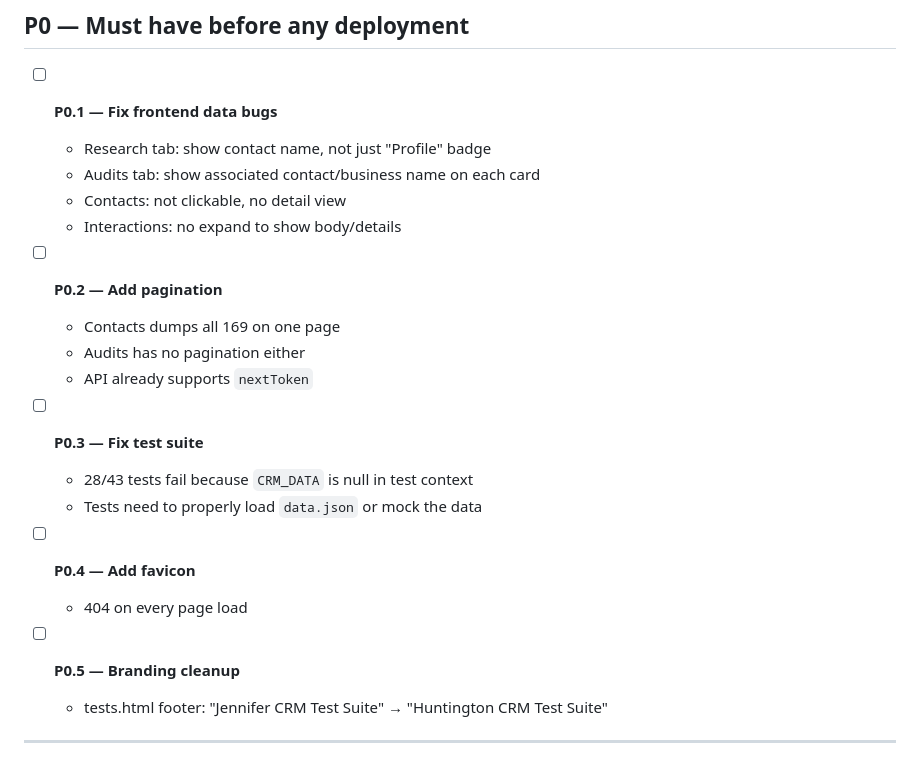
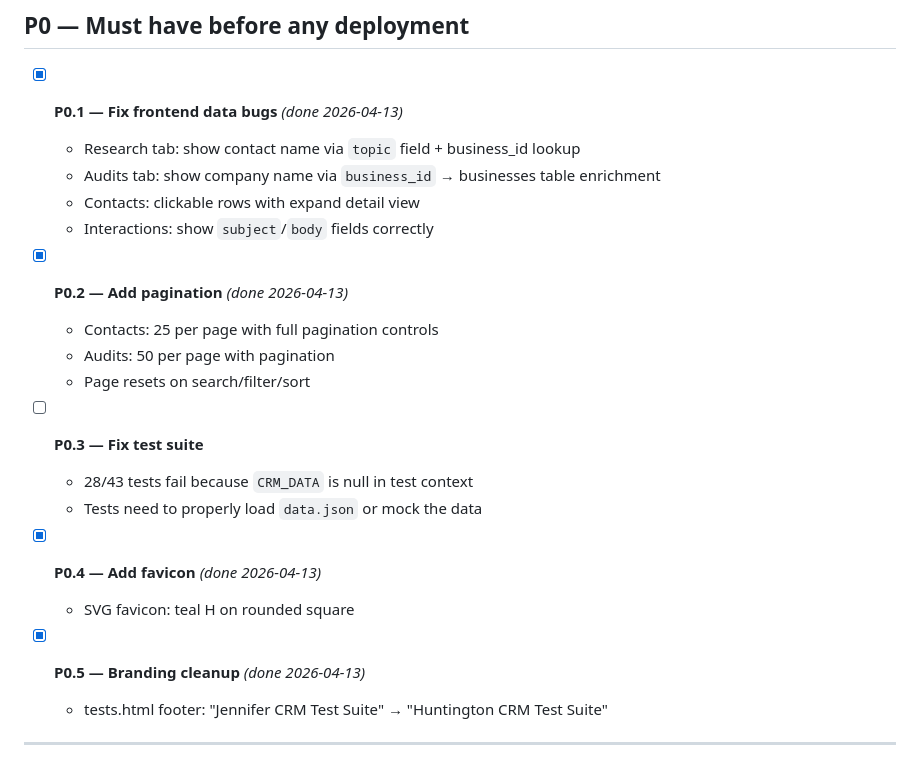
Before and after one commit to crackedcoco/huntington-crm, a Markdown page: DEPLOYMENT_ROADMAP.md, the part around the change. Rendered like a GitHub page.

Commit message:
Update roadmap: P0.1, P0.2, P0.4, P0.5 complete
Co-Authored-By: Claude Opus 4.6 (1M context) <noreply@anthropic.com>

```diff
--- a/DEPLOYMENT_ROADMAP.md
+++ b/DEPLOYMENT_ROADMAP.md
@@ -24,25 +24,25 @@
 
 ## P0 — Must have before any deployment
 
-- [ ] **P0.1 — Fix frontend data bugs**
-  - Research tab: show contact name, not just "Profile" badge
-  - Audits tab: show associated contact/business name on each card
-  - Contacts: not clickable, no detail view
-  - Interactions: no expand to show body/details
+- [x] **P0.1 — Fix frontend data bugs** *(done 2026-04-13)*
+  - Research tab: show contact name via `topic` field + business_id lookup
+  - Audits tab: show company name via `business_id` → businesses table enrichment
+  - Contacts: clickable rows with expand detail view
+  - Interactions: show `subject`/`body` fields correctly
 
-- [ ] **P0.2 — Add pagination**
-  - Contacts dumps all 169 on one page
-  - Audits has no pagination either
-  - API already supports `nextToken`
+- [x] **P0.2 — Add pagination** *(done 2026-04-13)*
+  - Contacts: 25 per page with full pagination controls
+  - Audits: 50 per page with pagination
+  - Page resets on search/filter/sort
 
 - [ ] **P0.3 — Fix test suite**
   - 28/43 tests fail because `CRM_DATA` is null in test context
   - Tests need to properly load `data.json` or mock the data
 
-- [ ] **P0.4 — Add favicon**
-  - 404 on every page load
+- [x] **P0.4 — Add favicon** *(done 2026-04-13)*
+  - SVG favicon: teal H on rounded square
 
-- [ ] **P0.5 — Branding cleanup**
+- [x] **P0.5 — Branding cleanup** *(done 2026-04-13)*
   - tests.html footer: "Jennifer CRM Test Suite" → "Huntington CRM Test Suite"
 
 ---
```
